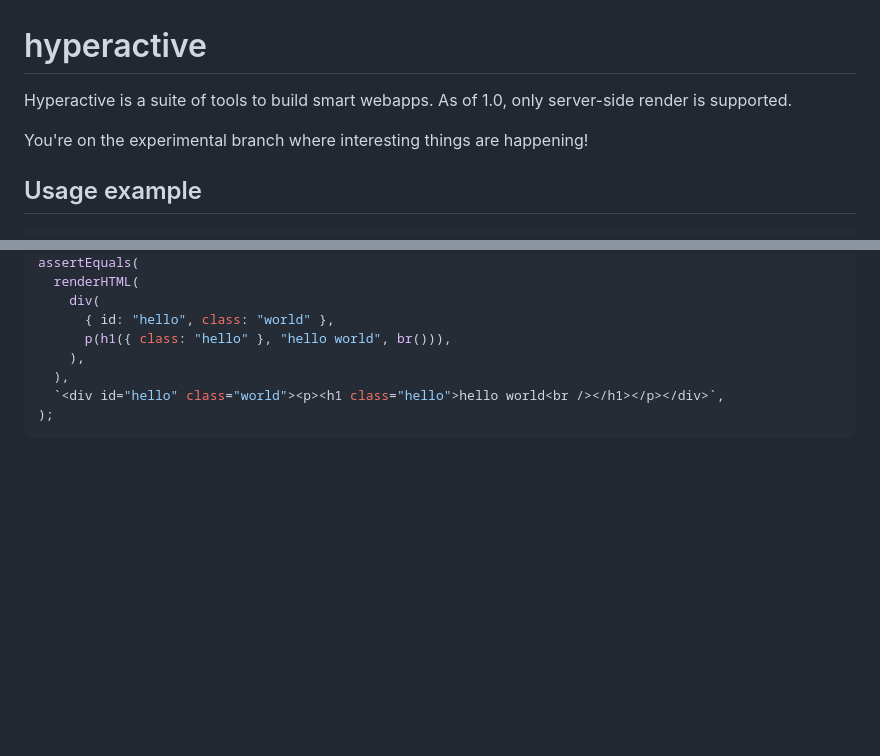
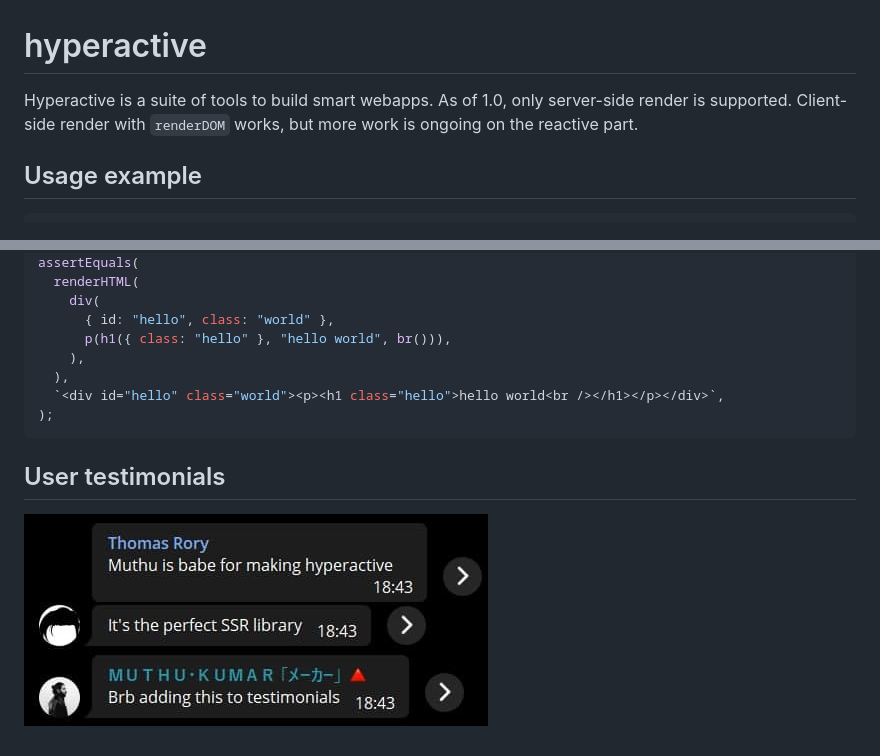
Before and after one commit to feathers-studio/hyperactive, a Markdown page: README.md, 2 parts joined by grey strips. GitHub-like rendering; pictures changed too: hpr-trgwii.jpg (added); blank space fills up the shorter version.

````diff
--- a/README.md
+++ b/README.md
@@ -1,8 +1,6 @@
 # hyperactive
 
-Hyperactive is a suite of tools to build smart webapps. As of 1.0, only server-side render is supported.
-
-You're on the experimental branch where interesting things are happening!
+Hyperactive is a suite of tools to build smart webapps. As of 1.0, only server-side render is supported. Client-side render with `renderDOM` works, but more work is ongoing on the reactive part.
 
 ## Usage example
 
@@ -21,3 +19,7 @@ assertEquals(
   `<div id="hello" class="world"><p><h1 class="hello">hello world<br /></h1></p></div>`,
 );
 ```
+
+## User testimonials
+
+![@TRWII](./hpr-trgwii.jpg)
````
Also changed, not shown: 5 other files.
